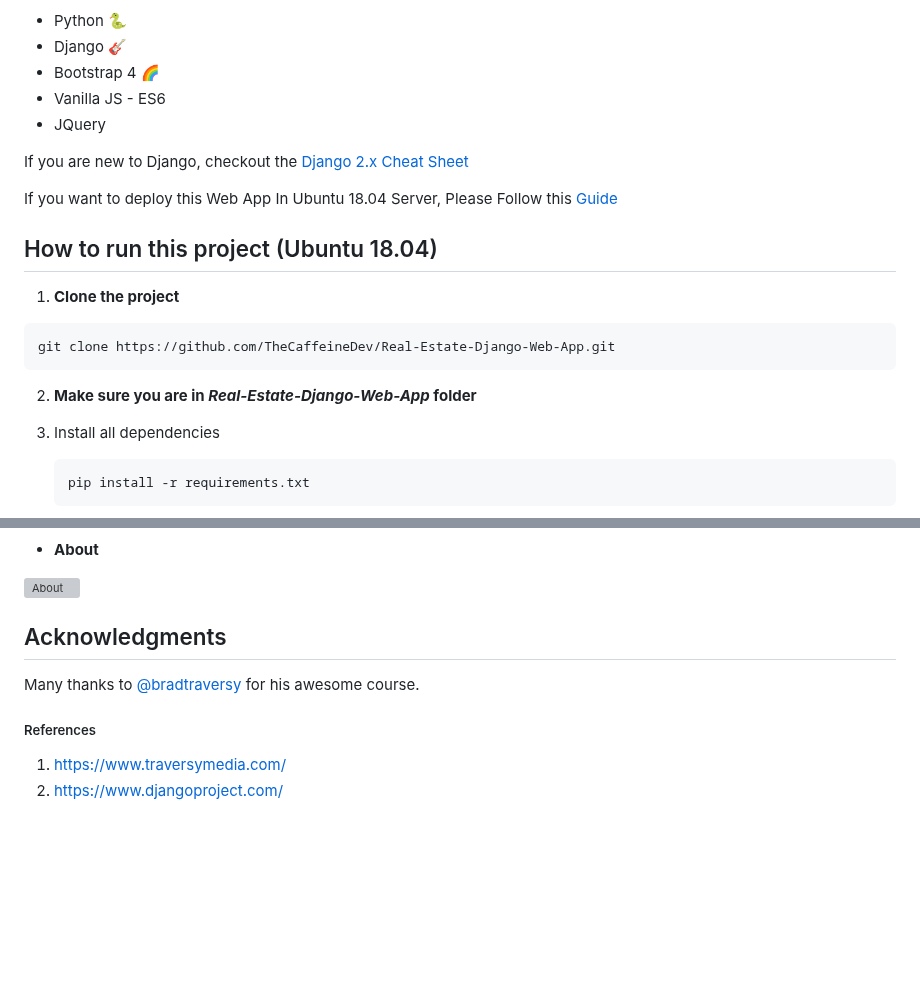
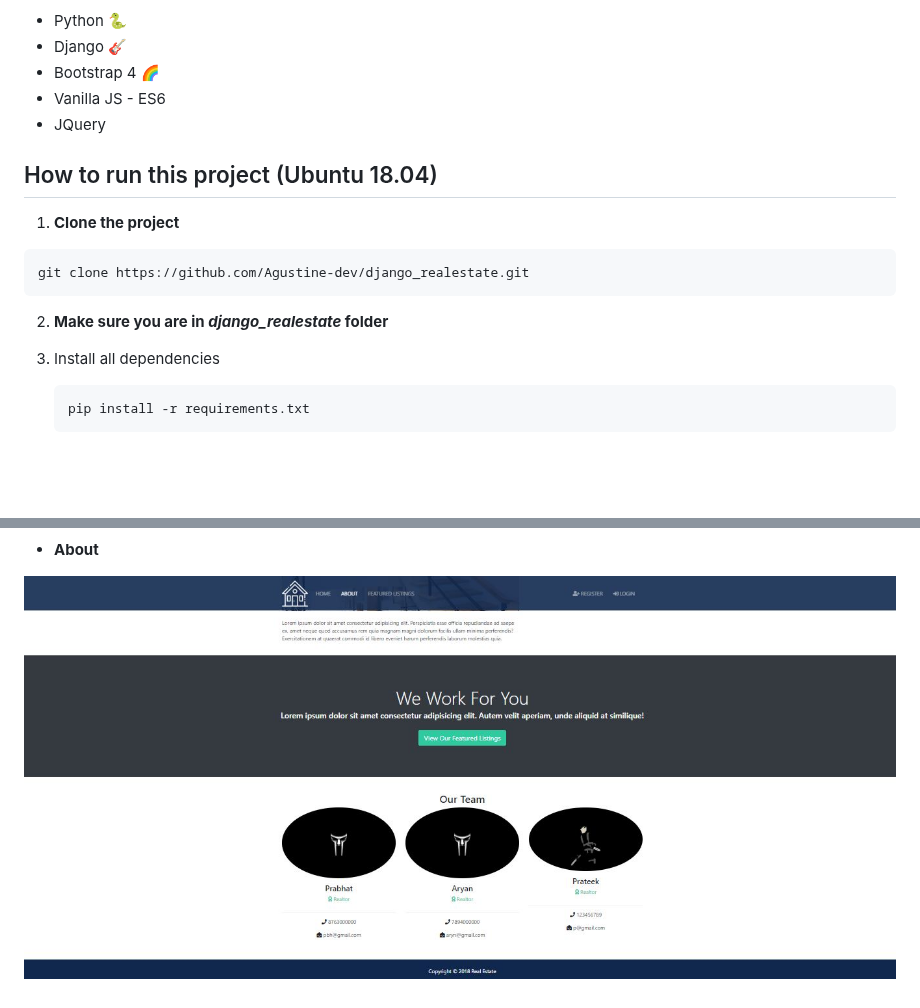
Before and after one commit to Agustine-dev/django_realestate, a Markdown page: README.md, 2 parts joined by grey strips. Rendered like a GitHub page; blank space fills up the shorter version; grey boxes are pictures that could not be loaded.

````diff
--- a/README.md
+++ b/README.md
@@ -10,19 +10,15 @@ A simple, reponsive  website. Built with:
 - Vanilla JS - ES6
 - JQuery
 
-If you are new to Django, checkout the [Django 2.x Cheat Sheet](https://github.com/TheCaffeineDev/Real-Estate-Django-Web-App/blob/master/django_cheat_sheet.md)
-
-If you want to deploy this Web App In Ubuntu 18.04 Server, Please Follow this [Guide](https://github.com/TheCaffeineDev/Real-Estate-Django-Web-App/blob/master/Django_Deployment_to_Ubuntu_18.04.md)
-
 ## How to run this project (Ubuntu 18.04)
 
 1. **Clone the project**
 
 ```sh
-git clone https://github.com/TheCaffeineDev/Real-Estate-Django-Web-App.git
+git clone https://github.com/Agustine-dev/django_realestate.git
 ```
 
-2.  **Make sure you are in *Real-Estate-Django-Web-App* folder**
+2.  **Make sure you are in *django_realestate* folder**
 
    1. Install all dependencies
 
@@ -155,14 +151,4 @@ Note: Please change those gmail credentials from real_estate folder you will get
 
 - **About**
 
-![About ](https://github.com/TheCaffeineDev/Real-Estate-Django-Web-App/blob/master/screenshots/s2about.JPG)
-
-
-## Acknowledgments
-
-Many thanks to [@bradtraversy](https://github.com/bradtraversy) for his awesome course.
-
-##### References
-
-1. https://www.traversymedia.com/
-2. https://www.djangoproject.com/
+![About ](https://github.com/Agustine-dev/django_realestate/blob/master/screenshots/s2about.JPG)
````
Also changed, not shown: other parts of README.md (+5 -5 lines).
